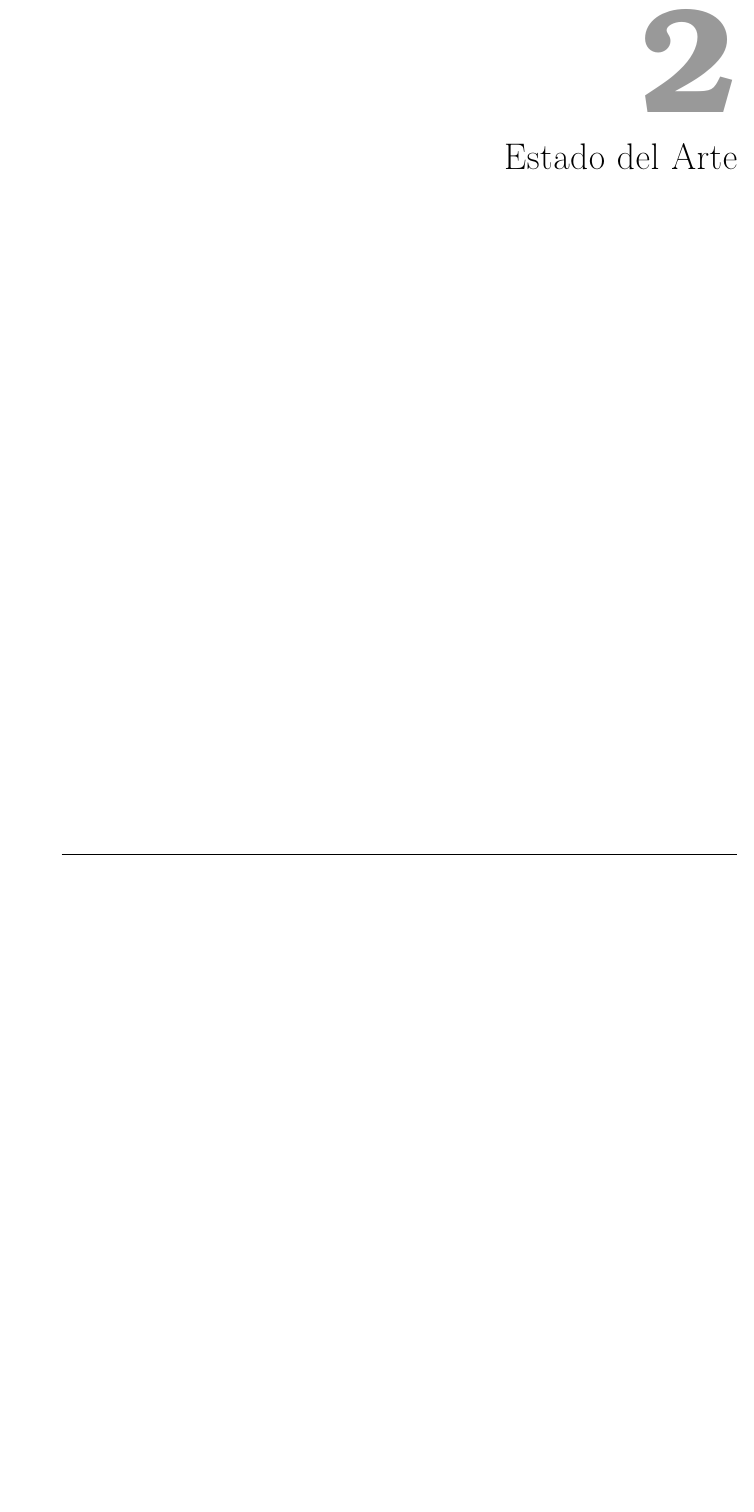
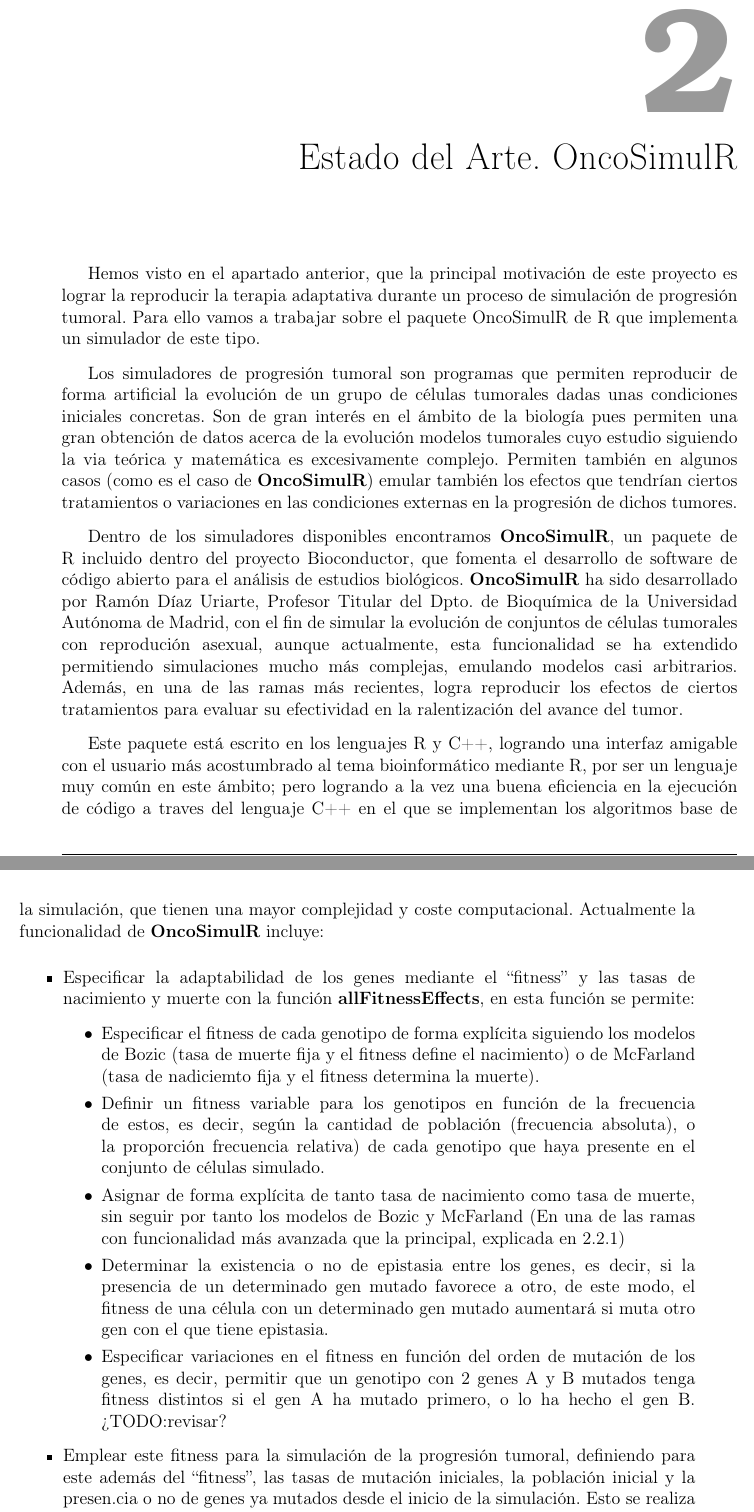
Before and after one commit to JavierLopezC/tfg, a LaTeX book (main.tex, which reads src/estadoDelArte.tex): part of page 19 of 48 before the commit and two parts of pages 19 and 20 of 50 after it, the two joined at a grey line, cut so that both start at the same text, the shorter picture padded with empty space. The pictures show the PDF file main.pdf that the author committed with the source.

Commit message:
estado del arte WIP

```diff
--- a/src/estadoDelArte.tex
+++ b/src/estadoDelArte.tex
@@ -1 +1,19 @@
-\chapter{Estado del Arte\label{sec:estado_del_arte}}
+\chapter{Estado del Arte. OncoSimulR\label{sec:estado_del_arte}}
+Hemos visto en el apartado anterior, que la principal motivación de este proyecto es lograr la reproducir la terapia adaptativa durante un proceso de simulación de progresión tumoral. Para ello vamos a trabajar sobre el paquete OncoSimulR de R que implementa un simulador de este tipo.
+
+Los simuladores de progresión tumoral son programas que permiten reproducir de forma artificial la evolución de un grupo de células tumorales dadas unas condiciones iniciales concretas. Son de gran interés en el ámbito de la biología pues permiten una gran obtención de datos acerca de la evolución modelos tumorales cuyo estudio siguiendo la via teórica y matemática es excesivamente complejo. Permiten también en algunos casos (como es el caso de \textbf{OncoSimulR}) emular también los efectos que tendrían ciertos tratamientos o variaciones en las condiciones externas en la progresión de dichos tumores.
+
+Dentro de los simuladores disponibles encontramos \textbf{OncoSimulR}, un paquete de R incluido dentro del proyecto Bioconductor, que fomenta el desarrollo de software de código abierto para el análisis de estudios biológicos. \textbf{OncoSimulR} ha sido desarrollado por Ramón Díaz Uriarte, Profesor Titular del Dpto. de Bioquímica de la Universidad Autónoma de Madrid, con el fin de simular la evolución de conjuntos de células tumorales con reprodución asexual, aunque actualmente, esta funcionalidad se ha extendido permitiendo simulaciones mucho más complejas, emulando modelos casi arbitrarios. Además, en una de las ramas más recientes, logra reproducir los efectos de ciertos tratamientos para evaluar su efectividad en la ralentización del avance del tumor.
+
+Este paquete está escrito en los lenguajes R y C++, logrando una interfaz amigable con el usuario más acostumbrado al tema bioinformático mediante R, por ser un lenguaje muy común en este ámbito; pero logrando a la vez una buena eficiencia en la ejecución de código a traves del lenguaje C++ en el que se implementan los algoritmos base de la simulación, que tienen una mayor complejidad y coste computacional. Actualmente la funcionalidad de \textbf{OncoSimulR} incluye:
+
+\begin{itemize}
+	\item Especificar la adaptabilidad de los genes mediante el ``fitness'' y las tasas de nacimiento y muerte con la función \textbf{allFitnessEffects}, en esta función se permite:
+	\begin{itemize}
+		\item Especificar el fitness de cada genotipo de forma explícita siguiendo los modelos de Bozic (tasa de muerte fija y el fitness define el nacimiento) o de McFarland (tasa de nadiciemto fija y el fitness determina la muerte).
+		\item Definir un fitness variable para los genotipos  en función de la frecuencia de estos, es decir, según la cantidad de población (frecuencia absoluta), o la proporción frecuencia relativa) de cada genotipo que haya presente en el conjunto de células simulado.
+		\item Asignar de forma explícita de tanto tasa de nacimiento como tasa de muerte, sin seguir por tanto los modelos de Bozic y McFarland (En una de las ramas con funcionalidad más avanzada que la principal, explicada en 2.2.1)
+		\item Determinar la existencia o no de epistasia entre los genes, es decir, si la presencia de un determinado gen mutado favorece a otro, de este modo, el fitness de una célula con un determinado gen mutado aumentará si muta otro gen con el que tiene epistasia.
+		\item Especificar variaciones en el fitness en función del orden de mutación de los genes, es decir, permitir que un genotipo con 2 genes A y B mutados tenga fitness distintos si el gen A ha mutado primero, o lo ha hecho el gen B. ¿TODO:revisar?
+	 \end{itemize}
+	\item Emplear este fitness para la simulación de la progresión tumoral, definiendo para este además del ``fitness'', las tasas de mutación iniciales, la población inicial y la presen.cia o no de genes ya mutados desde el inicio de la simulación. Esto se realiza mediante la función \textbf{OncoSimulIndiv}. Para realizar esta simulación el programa emplea el modelo \textbf{BNB de Mather et al} que se explicará en el punto 2.1.
@@ -1,0 +23 @@
+\end{itemize}
```
Also changed, not shown: main.pdf, src/estadoDelArte.tex (16 more changed lines).
